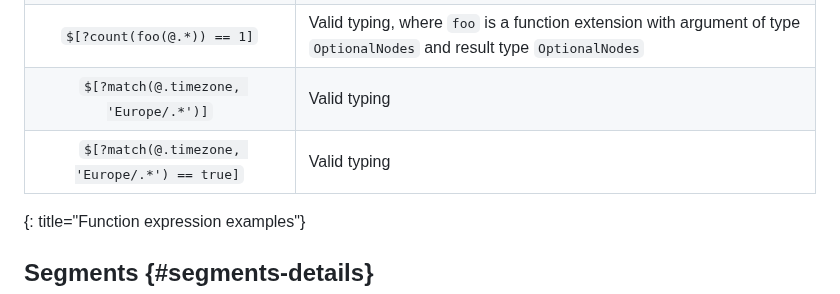
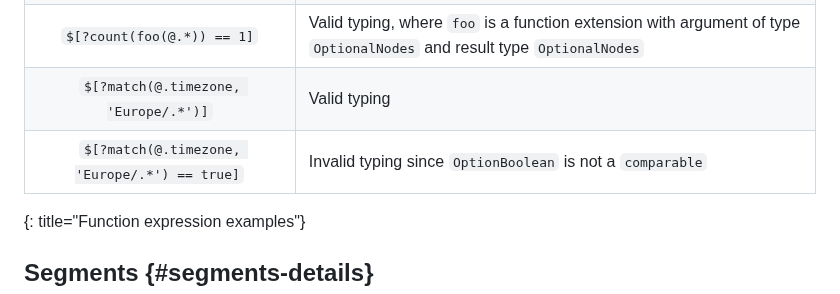
Before and after one commit to ietf-wg-jsonpath/draft-ietf-jsonpath-base, a Markdown page: draft-ietf-jsonpath-base.md, the part around the change. Drawn GitHub-style.

Commit message:
second match example should be invalid typing

```diff
--- a/draft-ietf-jsonpath-base.md
+++ b/draft-ietf-jsonpath-base.md
@@ -1563,7 +1563,7 @@ The result is `true` if such a substring exists, `false` otherwise.
 | `$[?count(1) == 1]` | Invalid typing since `1` is not a path  |
 | `$[?count(foo(@.*)) == 1]` | Valid typing, where `foo` is a function extension with argument of type `OptionalNodes` and result type `OptionalNodes` |
 | `$[?match(@.timezone, 'Europe/.*')]`         | Valid typing |
-| `$[?match(@.timezone, 'Europe/.*') == true]` | Valid typing |
+| `$[?match(@.timezone, 'Europe/.*') == true]` | Invalid typing since `OptionBoolean` is not a `comparable` |
 {: title="Function expression examples"}
 
 ## Segments  {#segments-details}
```
